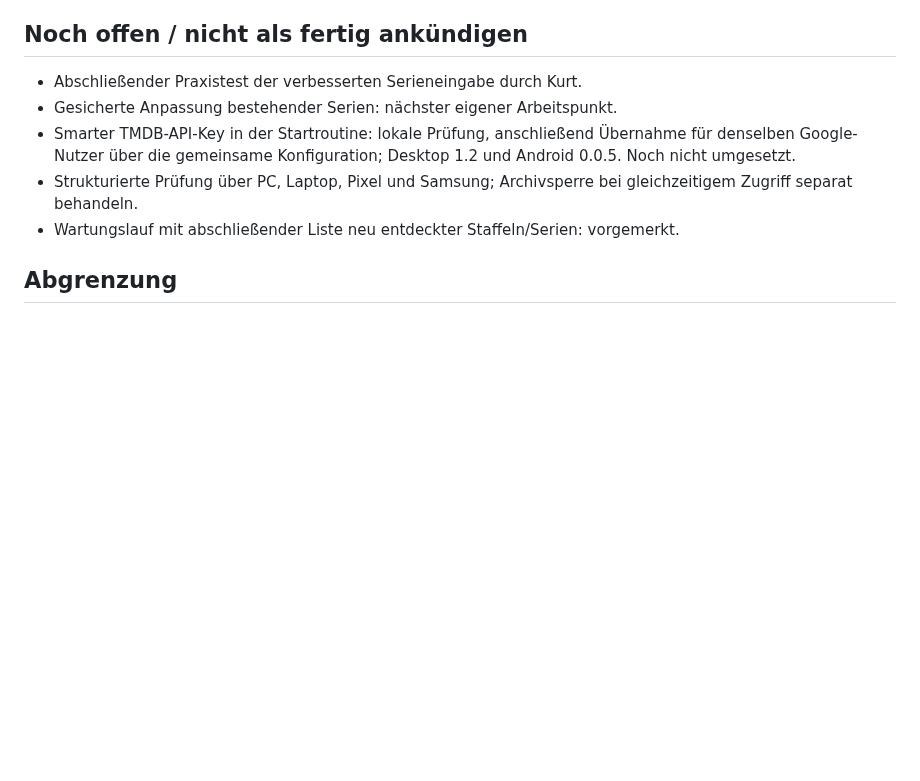
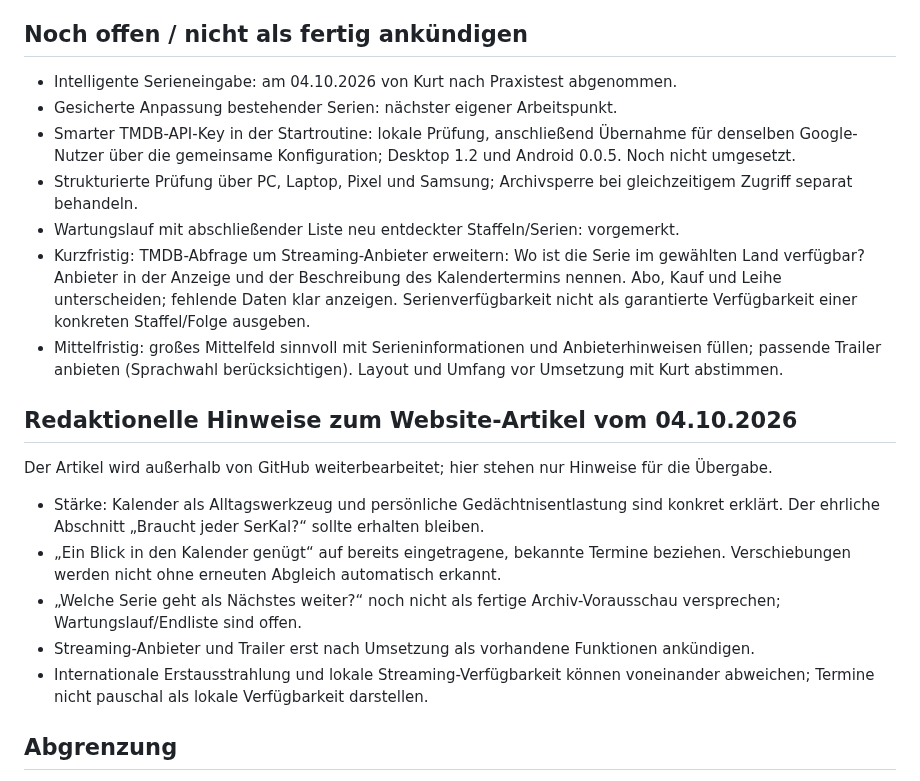
Before and after one commit to KurtV731/serkal_desktop, a Markdown page: 1 docs/werkstatt/neuerungen-1.2.md, the part around the change. Drawn GitHub-style; blank space fills up the shorter version.

Commit message:
docs: Streaming-Anbieter und Trailer vormerken; Serieneingabe abgenommen

```diff
--- a/1 docs/werkstatt/neuerungen-1.2.md
+++ b/1 docs/werkstatt/neuerungen-1.2.md
@@ -27,11 +27,22 @@ Diese Liste beschreibt den Entwicklungsstand, keine bereits veröffentlichte Ins
 
 ## Noch offen / nicht als fertig ankündigen
 
-- Abschließender Praxistest der verbesserten Serieneingabe durch Kurt.
+- Intelligente Serieneingabe: am 04.10.2026 von Kurt nach Praxistest abgenommen.
 - Gesicherte Anpassung bestehender Serien: nächster eigener Arbeitspunkt.
 - Smarter TMDB-API-Key in der Startroutine: lokale Prüfung, anschließend Übernahme für denselben Google-Nutzer über die gemeinsame Konfiguration; Desktop 1.2 und Android 0.0.5. Noch nicht umgesetzt.
 - Strukturierte Prüfung über PC, Laptop, Pixel und Samsung; Archivsperre bei gleichzeitigem Zugriff separat behandeln.
 - Wartungslauf mit abschließender Liste neu entdeckter Staffeln/Serien: vorgemerkt.
+- Kurzfristig: TMDB-Abfrage um Streaming-Anbieter erweitern: Wo ist die Serie im gewählten Land verfügbar? Anbieter in der Anzeige und der Beschreibung des Kalendertermins nennen. Abo, Kauf und Leihe unterscheiden; fehlende Daten klar anzeigen. Serienverfügbarkeit nicht als garantierte Verfügbarkeit einer konkreten Staffel/Folge ausgeben.
+- Mittelfristig: großes Mittelfeld sinnvoll mit Serieninformationen und Anbieterhinweisen füllen; passende Trailer anbieten (Sprachwahl berücksichtigen). Layout und Umfang vor Umsetzung mit Kurt abstimmen.
+
+## Redaktionelle Hinweise zum Website-Artikel vom 04.10.2026
+
+Der Artikel wird außerhalb von GitHub weiterbearbeitet; hier stehen nur Hinweise für die Übergabe.
+- Stärke: Kalender als Alltagswerkzeug und persönliche Gedächtnisentlastung sind konkret erklärt. Der ehrliche Abschnitt „Braucht jeder SerKal?“ sollte erhalten bleiben.
+- „Ein Blick in den Kalender genügt“ auf bereits eingetragene, bekannte Termine beziehen. Verschiebungen werden nicht ohne erneuten Abgleich automatisch erkannt.
+- „Welche Serie geht als Nächstes weiter?“ noch nicht als fertige Archiv-Vorausschau versprechen; Wartungslauf/Endliste sind offen.
+- Streaming-Anbieter und Trailer erst nach Umsetzung als vorhandene Funktionen ankündigen.
+- Internationale Erstausstrahlung und lokale Streaming-Verfügbarkeit können voneinander abweichen; Termine nicht pauschal als lokale Verfügbarkeit darstellen.
 
 ## Abgrenzung
 
```
